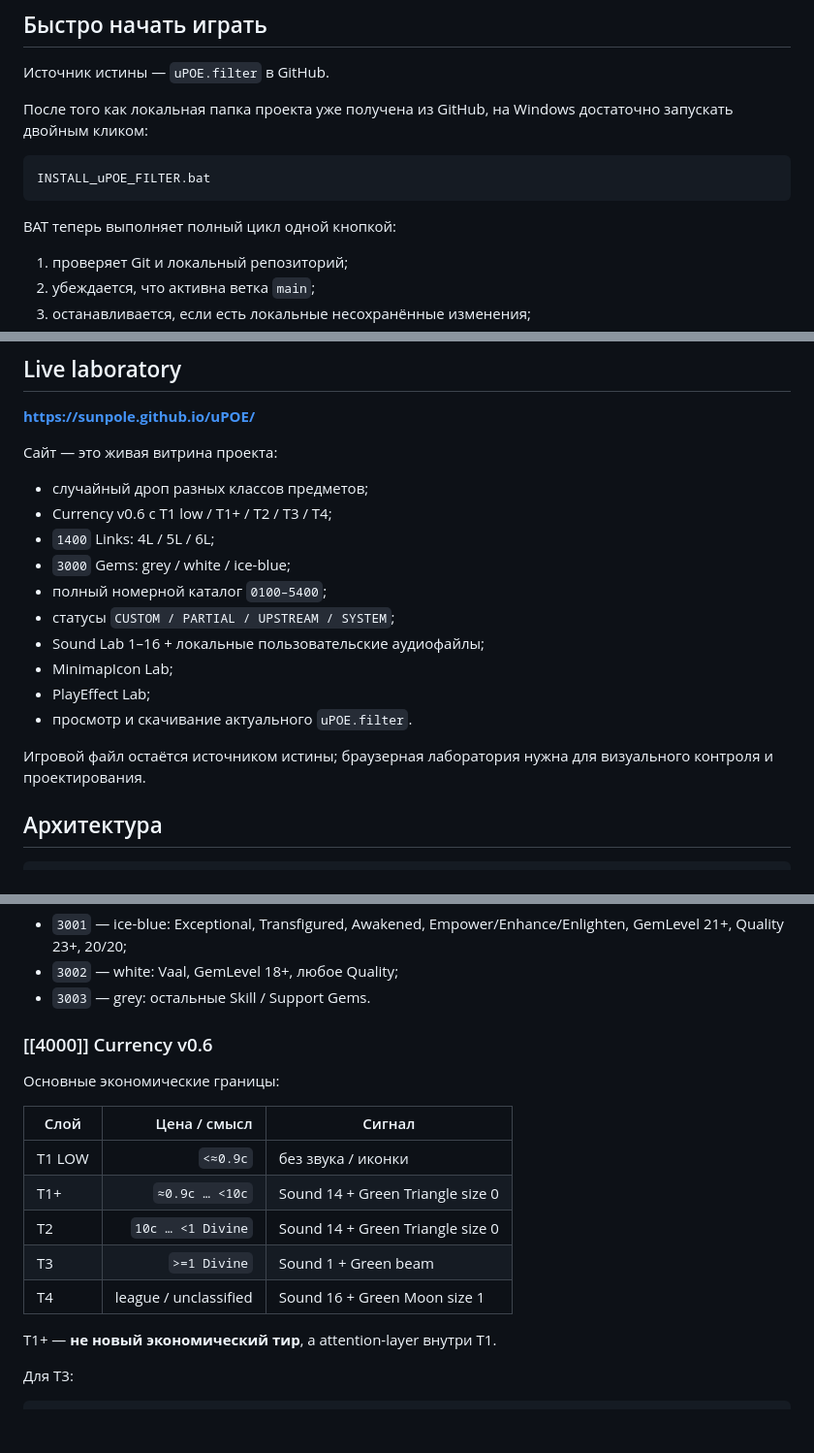
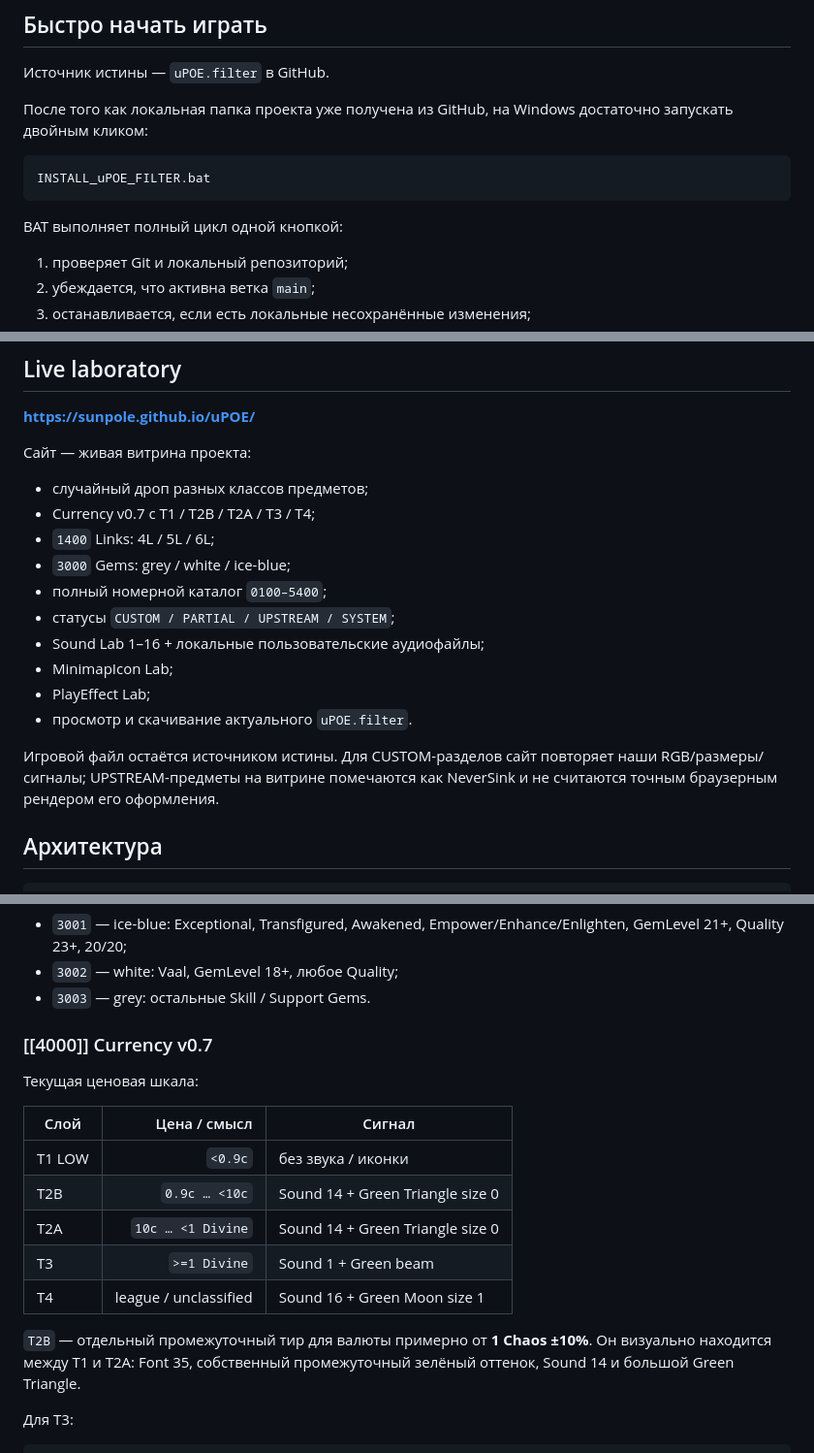
Before and after one commit to sunpole/uPOE, a Markdown page: README.md, 3 parts joined by grey strips. Shown at 97% size. GitHub-like rendering; blank space fills up the shorter version.

Commit message:
Document Currency v0.7 T2B/T2A and fixed live showcase

````diff
--- a/README.md
+++ b/README.md
@@ -12,7 +12,7 @@
 INSTALL_uPOE_FILTER.bat
 ```
 
-BAT теперь выполняет полный цикл одной кнопкой:
+BAT выполняет полный цикл одной кнопкой:
 
 1. проверяет Git и локальный репозиторий;
 2. убеждается, что активна ветка `main`;
@@ -33,10 +33,10 @@ BAT теперь выполняет полный цикл одной кнопк
 
 **https://sunpole.github.io/uPOE/**
 
-Сайт — это живая витрина проекта:
+Сайт — живая витрина проекта:
 
 - случайный дроп разных классов предметов;
-- Currency v0.6 с T1 low / T1+ / T2 / T3 / T4;
+- Currency v0.7 с T1 / T2B / T2A / T3 / T4;
 - `1400` Links: 4L / 5L / 6L;
 - `3000` Gems: grey / white / ice-blue;
 - полный номерной каталог `0100–5400`;
@@ -46,7 +46,7 @@ BAT теперь выполняет полный цикл одной кнопк
 - PlayEffect Lab;
 - просмотр и скачивание актуального `uPOE.filter`.
 
-Игровой файл остаётся источником истины; браузерная лаборатория нужна для визуального контроля и проектирования.
+Игровой файл остаётся источником истины. Для CUSTOM-разделов сайт повторяет наши RGB/размеры/сигналы; UPSTREAM-предметы на витрине помечаются как NeverSink и не считаются точным браузерным рендером его оформления.
 
 ## Архитектура
 
@@ -84,19 +84,19 @@ Import "NeverSink-0-SOFT.filter" Optional
 - `3002` — white: Vaal, GemLevel 18+, любое Quality;
 - `3003` — grey: остальные Skill / Support Gems.
 
-### [[4000]] Currency v0.6
+### [[4000]] Currency v0.7
 
-Основные экономические границы:
+Текущая ценовая шкала:
 
 | Слой | Цена / смысл | Сигнал |
 |---|---:|---|
-| T1 LOW | `<≈0.9c` | без звука / иконки |
-| T1+ | `≈0.9c … <10c` | Sound 14 + Green Triangle size 0 |
-| T2 | `10c … <1 Divine` | Sound 14 + Green Triangle size 0 |
+| T1 LOW | `<0.9c` | без звука / иконки |
+| T2B | `0.9c … <10c` | Sound 14 + Green Triangle size 0 |
+| T2A | `10c … <1 Divine` | Sound 14 + Green Triangle size 0 |
 | T3 | `>=1 Divine` | Sound 1 + Green beam |
 | T4 | league / unclassified | Sound 16 + Green Moon size 1 |
 
-T1+ — **не новый экономический тир**, а attention-layer внутри T1.
+`T2B` — отдельный промежуточный тир для валюты примерно от **1 Chaos ±10%**. Он визуально находится между T1 и T2A: Font 35, собственный промежуточный зелёный оттенок, Sound 14 и большой Green Triangle.
 
 Для T3:
 
````
Also changed, not shown: other parts of README.md (+1 -1 lines).
